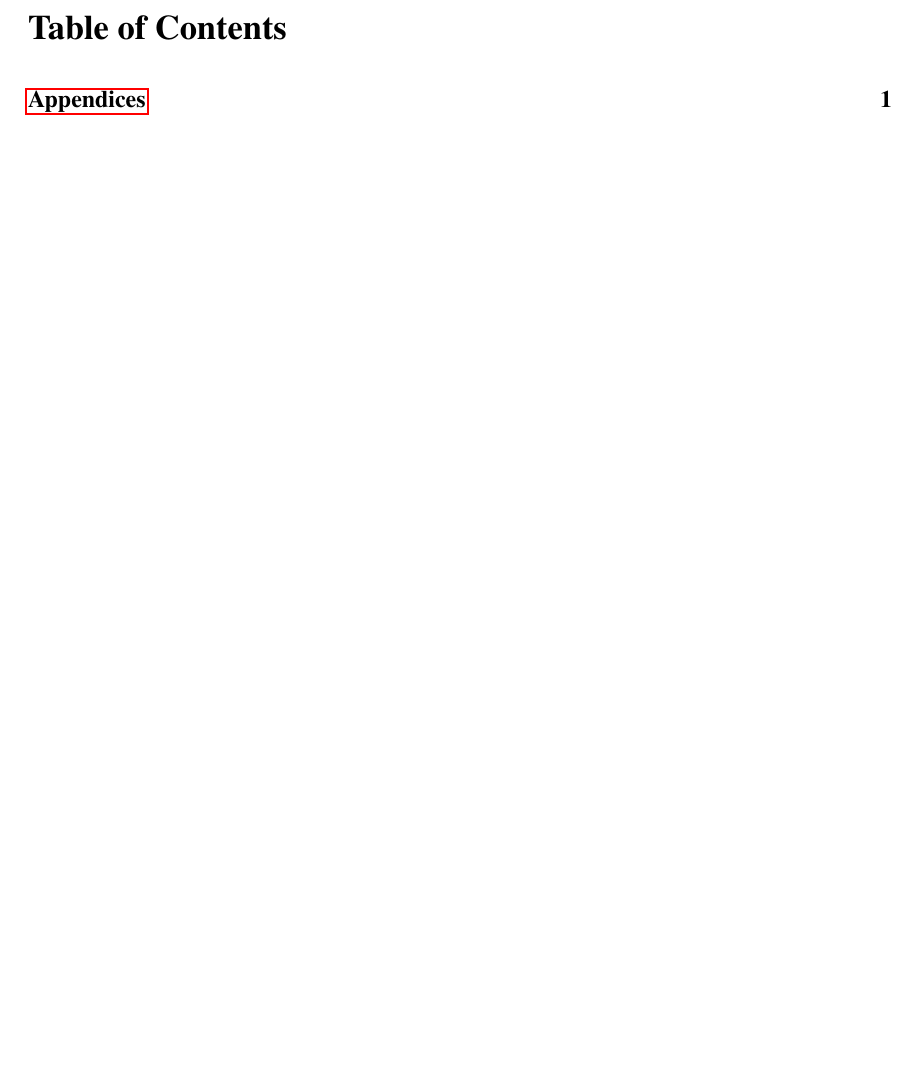
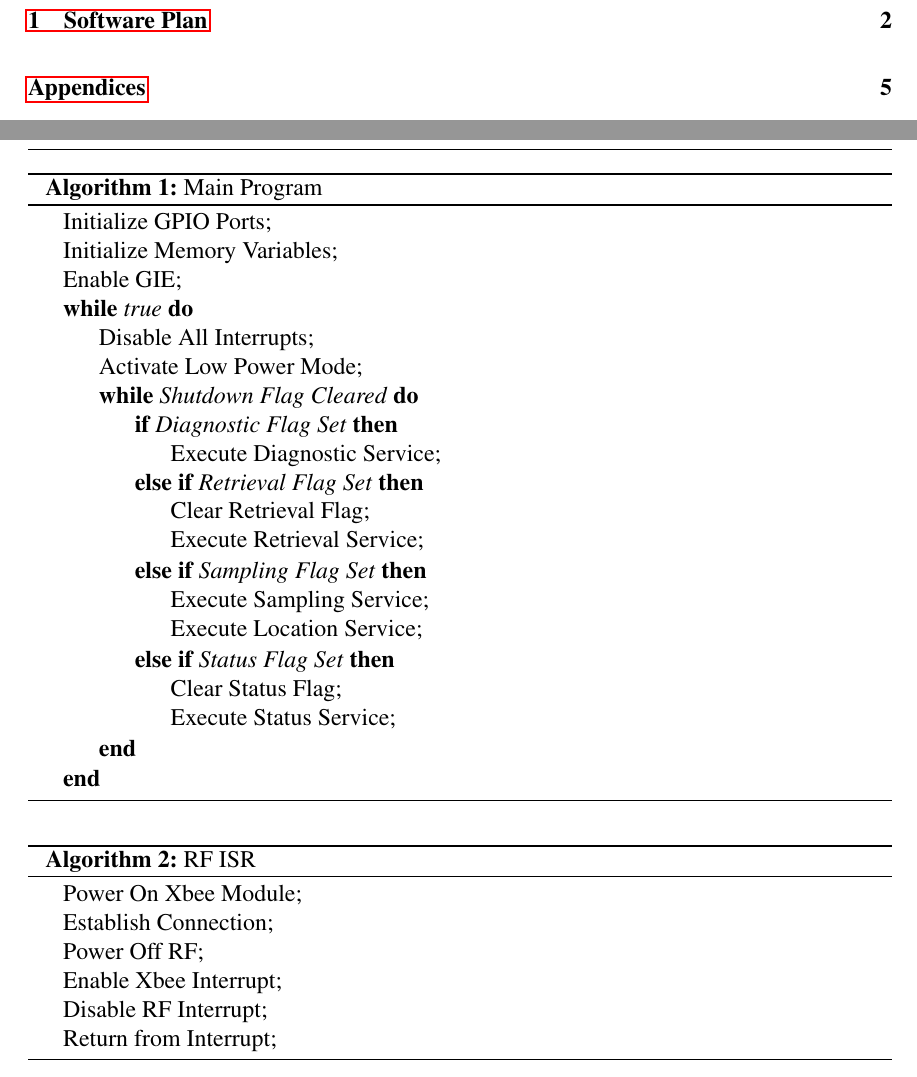
Before and after one commit to danysantiago/wave-sphere-reports, a LaTeX document (ProgressReport03/report.tex, which reads ProgressReport03/sec/softwarePlan.tex): part of page 2 of 3 before the commit and two parts of pages 2 and 3 of 7 after it, the two joined at a grey line, cut at the place of the change, the shorter picture padded with empty space. The pictures show the PDF file ProgressReport03/report.pdf that the author committed with the source.

Commit message:
added super pretty Software Plan

```diff
--- a/ProgressReport03/sec/softwarePlan.tex
+++ b/ProgressReport03/sec/softwarePlan.tex
@@ -1,3 +1,43 @@
 \section{Software Plan}
 
-Main:
+\begin{algorithm}
+\SetAlgoNoLine
+Initialize GPIO Ports\;
+Initialize Memory Variables\;
+Enable GIE\;
+\While{true}{
+	Disable All Interrupts\;
+	Activate Low Power Mode\;
+	\While{Shutdown Flag Cleared}{
+	\uIf{Diagnostic Flag Set}{
+		Execute Diagnostic Service\;}
+	\uElseIf{Retrieval Flag Set}{
+		Clear Retrieval Flag\;
+		Execute Retrieval Service\;
+	}
+	\uElseIf{Sampling Flag Set}{
+		Execute Sampling Service\;
+		Execute Location Service\;
+	}
+	\uElseIf{Status Flag Set}{
+		Clear Status Flag\;
+		Execute Status Service\;
+	}
+	}
+}
+\caption{Main Program}
+\end{algorithm}
+
+\begin{algorithm}
+\SetAlgoNoLine
+Power On Xbee Module\;
+Establish Connection\;
+Power Off RF\;
+Enable Xbee Interrupt\;
+Disable RF Interrupt\;
+Return from Interrupt\;
+\caption{RF ISR}
+\end{algorithm}
+
+\begin{algorithm}
+\SetAlgoNoLine
@@ -3,0 +63,3 @@ Main:
+Return from Interrupt\;
+\caption{Xbee ISR}
+\end{algorithm}
@@ -3,0 +123,18 @@ Main:
+\begin{algorithm}
+\SetAlgoNoLine
+Set Sampling Mode Flag\;
+Return from Interrupt\;
+\caption{Sampling Mode Timer ISR}
+\end{algorithm}
+
+\begin{algorithm}
+\SetAlgoNoLine
+Set Sampling Frequency Flag\;
+Return from Interrupt\''
+\caption{Sampling Frequency Time ISR}
+\end{algorithm}
+
+\begin{algorithm}
+\SetAlgoNoLine
+Power On GPS\;
+Power On Xbee\;
@@ -3,0 +149,11 @@ Main:
+Return\;
+\caption{Location Event Service}
+\end{algorithm}
+
+\begin{algorithm}
+\SetAlgoNoLine
+Turn On LED\;
+Disable Light Sensor Interrupt\;
+Return from Interrupt\;
+\caption{Light Sensor ISR}
+\end{algorithm}
```
Also changed, not shown: ProgressReport03/report.tex (+2 -1 lines), ProgressReport03/report.pdf, ProgressReport03/sec/softwarePlan.tex (94 more changed lines).
